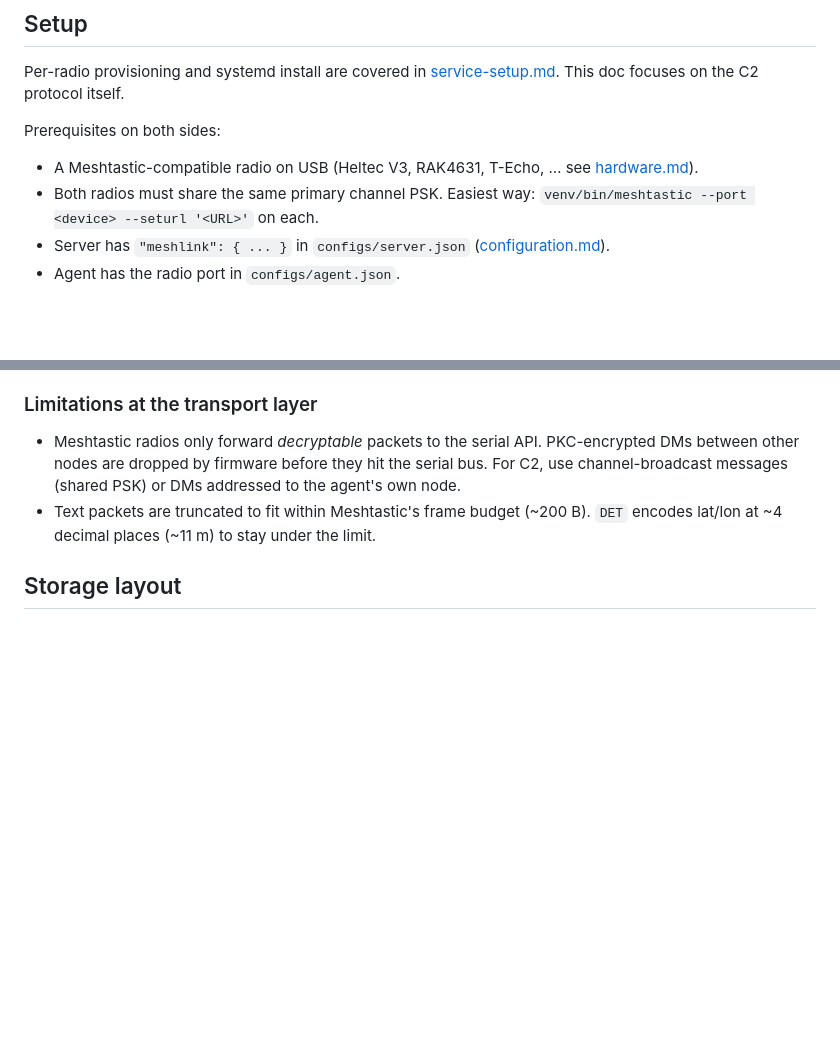
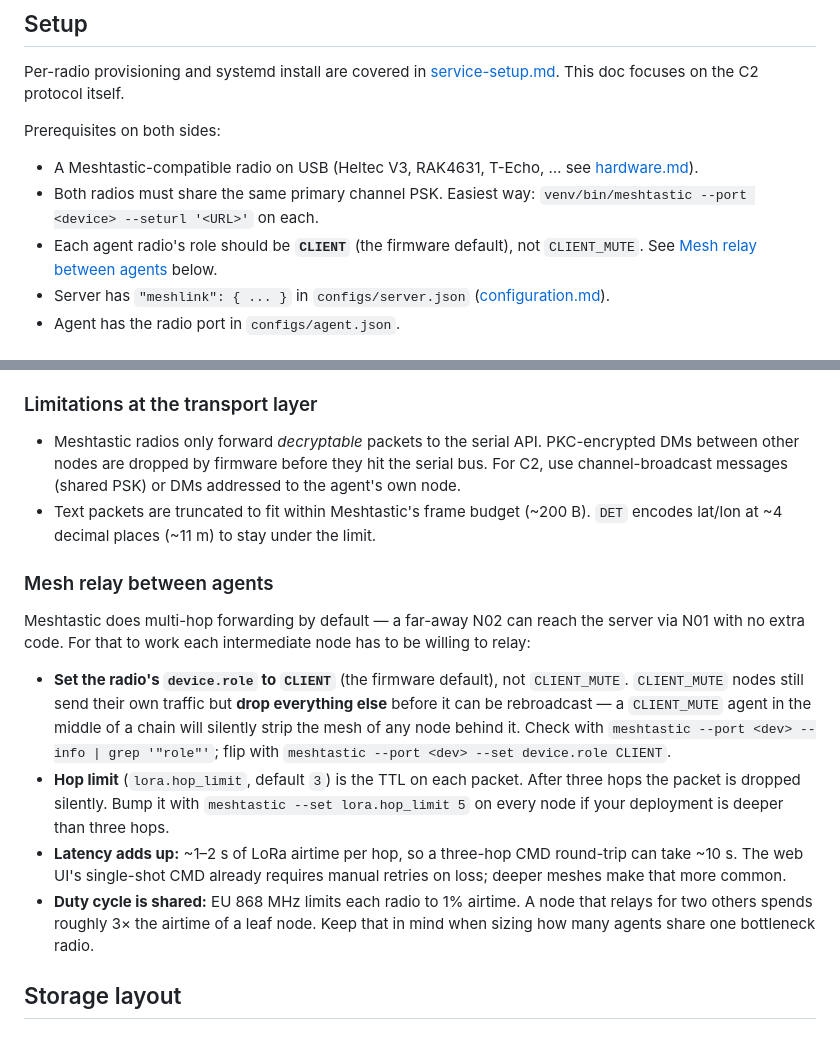
Before and after one commit to arall/sigint, a Markdown page: docs/c2.md, 2 parts joined by grey strips. GitHub-like rendering; blank space fills up the shorter version.

Commit message:
Document Meshtastic mesh relay + CLIENT vs CLIENT_MUTE
c2.md gets a new "Mesh relay between agents" subsection covering
multi-hop forwarding behaviour: CLIENT (default) repeats decryptable
packets, CLIENT_MUTE silently drops them — fatal if the silent node
sits between a far-away agent and the server. Also covers
lora.hop_limit (default 3, bump for deeper deployments), the latency
cost per hop, and EU 868 duty-cycle accounting for relay nodes.

The Setup prerequisites now flag the role requirement up front, and
troubleshooting.md gets a dedicated entry for "agent in the middle of
the chain is CLIENT_MUTE" with the one-liner fix.

Co-Authored-By: Claude Opus 4.7 (1M context) <noreply@anthropic.com>

```diff
--- a/docs/c2.md
+++ b/docs/c2.md
@@ -10,6 +10,7 @@ Prerequisites on both sides:
 
 - A Meshtastic-compatible radio on USB (Heltec V3, RAK4631, T-Echo, … see [hardware.md](hardware.md)).
 - Both radios must share the same primary channel PSK. Easiest way: `venv/bin/meshtastic --port <device> --seturl '<URL>'` on each.
+- Each agent radio's role should be **`CLIENT`** (the firmware default), not `CLIENT_MUTE`. See [Mesh relay between agents](#mesh-relay-between-agents) below.
 - Server has `"meshlink": { ... }` in `configs/server.json` ([configuration.md](configuration.md)).
 - Agent has the radio port in `configs/agent.json`.
 
@@ -69,6 +70,15 @@ Plain UTF-8 text, pipe-delimited. Source: `src/comms/protocol.py`.
 - Meshtastic radios only forward *decryptable* packets to the serial API. PKC-encrypted DMs between other nodes are dropped by firmware before they hit the serial bus. For C2, use channel-broadcast messages (shared PSK) or DMs addressed to the agent's own node.
 - Text packets are truncated to fit within Meshtastic's frame budget (~200 B). `DET` encodes lat/lon at ~4 decimal places (~11 m) to stay under the limit.
 
+### Mesh relay between agents
+
+Meshtastic does multi-hop forwarding by default — a far-away N02 can reach the server via N01 with no extra code. For that to work each intermediate node has to be willing to relay:
+
+- **Set the radio's `device.role` to `CLIENT`** (the firmware default), not `CLIENT_MUTE`. `CLIENT_MUTE` nodes still send their own traffic but **drop everything else** before it can be rebroadcast — a `CLIENT_MUTE` agent in the middle of a chain will silently strip the mesh of any node behind it. Check with `meshtastic --port <dev> --info | grep '"role"'`; flip with `meshtastic --port <dev> --set device.role CLIENT`.
+- **Hop limit** (`lora.hop_limit`, default `3`) is the TTL on each packet. After three hops the packet is dropped silently. Bump it with `meshtastic --set lora.hop_limit 5` on every node if your deployment is deeper than three hops.
+- **Latency adds up:** ~1–2 s of LoRa airtime per hop, so a three-hop CMD round-trip can take ~10 s. The web UI's single-shot CMD already requires manual retries on loss; deeper meshes make that more common.
+- **Duty cycle is shared:** EU 868 MHz limits each radio to 1% airtime. A node that relays for two others spends roughly 3× the airtime of a leaf node. Keep that in mind when sizing how many agents share one bottleneck radio.
+
 ## Storage layout
 
 ### Server
```
Also changed, not shown: docs/troubleshooting.md (+8 -0 lines).
